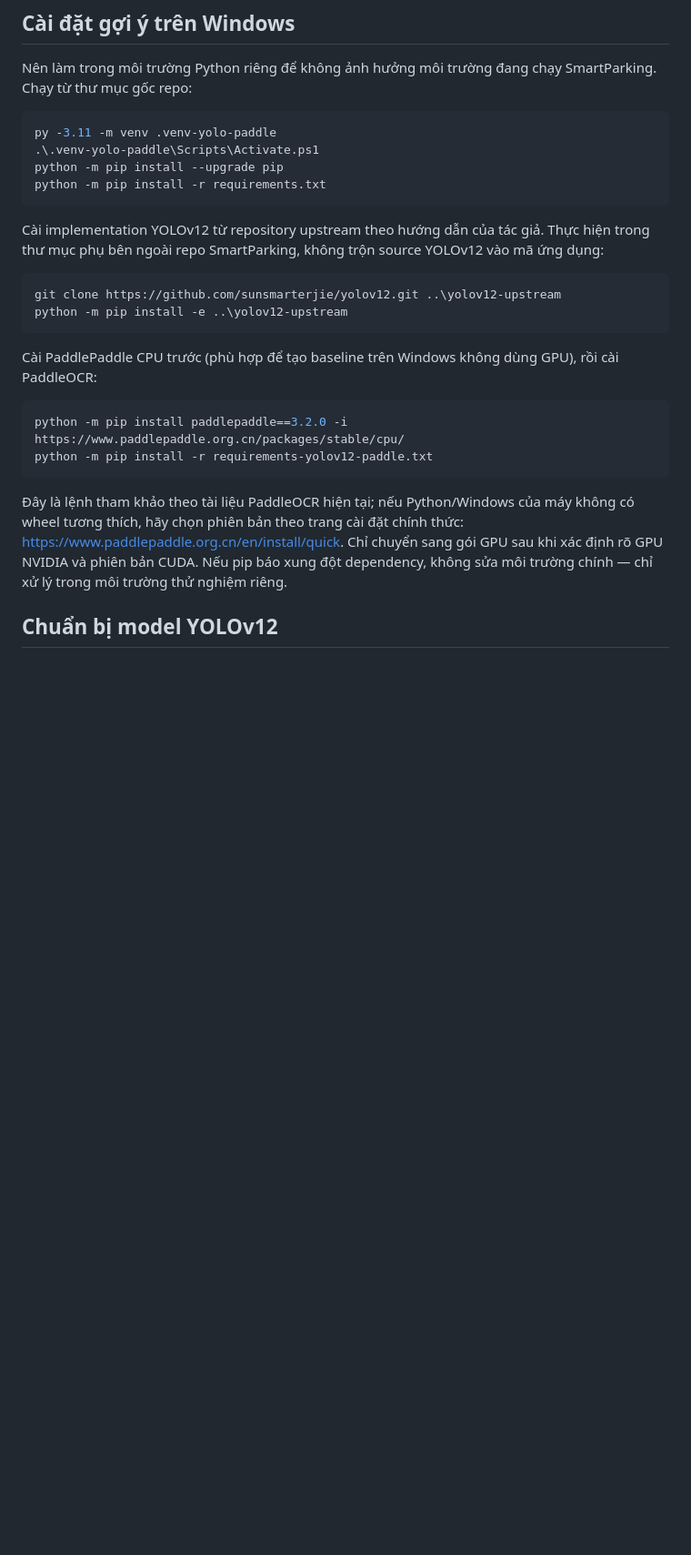
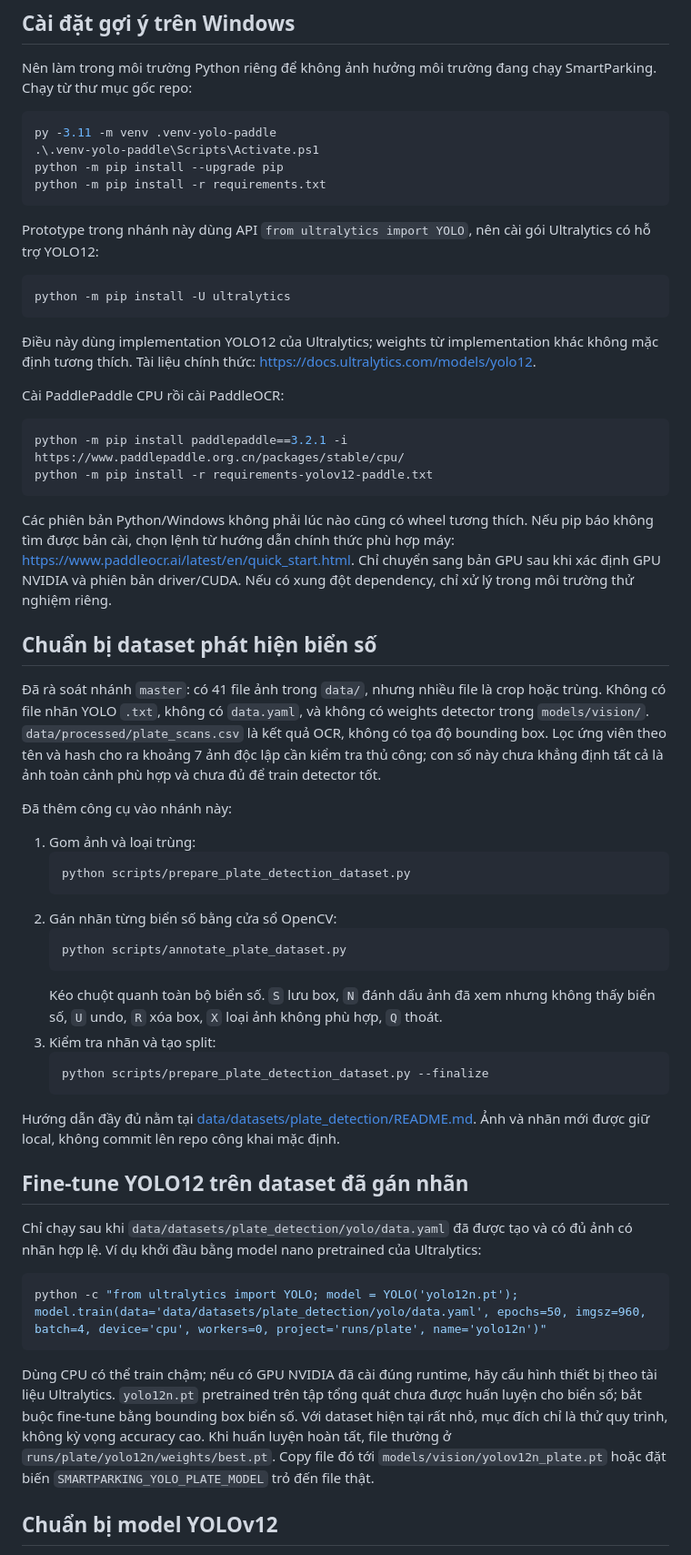
Before and after one commit to khoideptrai1410-wq/DEV-SMARTPARKING, a Markdown page: docs/YOLOV12_PADDLEOCR_EXPERIMENT.md, the part around the change. Shown at 91% size. Drawn GitHub-style; blank space fills up the shorter version.

Commit message:
Document local dataset preparation and YOLO12 fine-tuning

````diff
--- a/docs/YOLOV12_PADDLEOCR_EXPERIMENT.md
+++ b/docs/YOLOV12_PADDLEOCR_EXPERIMENT.md
@@ -32,21 +32,55 @@ python -m pip install --upgrade pip
 python -m pip install -r requirements.txt
 ```
 
-Cài implementation YOLOv12 từ repository upstream theo hướng dẫn của tác giả. Thực hiện trong thư mục phụ bên ngoài repo SmartParking, không trộn source YOLOv12 vào mã ứng dụng:
+Prototype trong nhánh này dùng API `from ultralytics import YOLO`, nên cài gói Ultralytics có hỗ trợ YOLO12:
 
 ```powershell
-git clone https://github.com/sunsmarterjie/yolov12.git ..\yolov12-upstream
-python -m pip install -e ..\yolov12-upstream
+python -m pip install -U ultralytics
 ```
 
-Cài PaddlePaddle CPU trước (phù hợp để tạo baseline trên Windows không dùng GPU), rồi cài PaddleOCR:
+Điều này dùng implementation YOLO12 của Ultralytics; weights từ implementation khác không mặc định tương thích. Tài liệu chính thức: https://docs.ultralytics.com/models/yolo12.
+
+Cài PaddlePaddle CPU rồi cài PaddleOCR:
 
 ```powershell
-python -m pip install paddlepaddle==3.2.0 -i https://www.paddlepaddle.org.cn/packages/stable/cpu/
+python -m pip install paddlepaddle==3.2.1 -i https://www.paddlepaddle.org.cn/packages/stable/cpu/
 python -m pip install -r requirements-yolov12-paddle.txt
 ```
 
-Đây là lệnh tham khảo theo tài liệu PaddleOCR hiện tại; nếu Python/Windows của máy không có wheel tương thích, hãy chọn phiên bản theo trang cài đặt chính thức: https://www.paddlepaddle.org.cn/en/install/quick. Chỉ chuyển sang gói GPU sau khi xác định rõ GPU NVIDIA và phiên bản CUDA. Nếu pip báo xung đột dependency, không sửa môi trường chính — chỉ xử lý trong môi trường thử nghiệm riêng.
+Các phiên bản Python/Windows không phải lúc nào cũng có wheel tương thích. Nếu pip báo không tìm được bản cài, chọn lệnh từ hướng dẫn chính thức phù hợp máy: https://www.paddleocr.ai/latest/en/quick_start.html. Chỉ chuyển sang bản GPU sau khi xác định GPU NVIDIA và phiên bản driver/CUDA. Nếu có xung đột dependency, chỉ xử lý trong môi trường thử nghiệm riêng.
+
+
+## Chuẩn bị dataset phát hiện biển số
+
+Đã rà soát nhánh `master`: có 41 file ảnh trong `data/`, nhưng nhiều file là crop hoặc trùng. Không có file nhãn YOLO `.txt`, không có `data.yaml`, và không có weights detector trong `models/vision/`. `data/processed/plate_scans.csv` là kết quả OCR, không có tọa độ bounding box. Lọc ứng viên theo tên và hash cho ra khoảng 7 ảnh độc lập cần kiểm tra thủ công; con số này chưa khẳng định tất cả là ảnh toàn cảnh phù hợp và chưa đủ để train detector tốt.
+
+Đã thêm công cụ vào nhánh này:
+1. Gom ảnh và loại trùng:
+   ```powershell
+   python scripts/prepare_plate_detection_dataset.py
+   ```
+2. Gán nhãn từng biển số bằng cửa sổ OpenCV:
+   ```powershell
+   python scripts/annotate_plate_dataset.py
+   ```
+   Kéo chuột quanh toàn bộ biển số. `S` lưu box, `N` đánh dấu ảnh đã xem nhưng không thấy biển số, `U` undo, `R` xóa box, `X` loại ảnh không phù hợp, `Q` thoát.
+3. Kiểm tra nhãn và tạo split:
+   ```powershell
+   python scripts/prepare_plate_detection_dataset.py --finalize
+   ```
+
+Hướng dẫn đầy đủ nằm tại [data/datasets/plate_detection/README.md](../data/datasets/plate_detection/README.md). Ảnh và nhãn mới được giữ local, không commit lên repo công khai mặc định.
+
+## Fine-tune YOLO12 trên dataset đã gán nhãn
+
+Chỉ chạy sau khi `data/datasets/plate_detection/yolo/data.yaml` đã được tạo và có đủ ảnh có nhãn hợp lệ. Ví dụ khởi đầu bằng model nano pretrained của Ultralytics:
+
+```powershell
+python -c "from ultralytics import YOLO; model = YOLO('yolo12n.pt'); model.train(data='data/datasets/plate_detection/yolo/data.yaml', epochs=50, imgsz=960, batch=4, device='cpu', workers=0, project='runs/plate', name='yolo12n')"
+```
+
+Dùng CPU có thể train chậm; nếu có GPU NVIDIA đã cài đúng runtime, hãy cấu hình thiết bị theo tài liệu Ultralytics. `yolo12n.pt` pretrained trên tập tổng quát chưa được huấn luyện cho biển số; bắt buộc fine-tune bằng bounding box biển số. Với dataset hiện tại rất nhỏ, mục đích chỉ là thử quy trình, không kỳ vọng accuracy cao. Khi huấn luyện hoàn tất, file thường ở `runs/plate/yolo12n/weights/best.pt`. Copy file đó tới `models/vision/yolov12n_plate.pt` hoặc đặt biến `SMARTPARKING_YOLO_PLATE_MODEL` trỏ đến file thật.
+
 
 ## Chuẩn bị model YOLOv12
 
````
